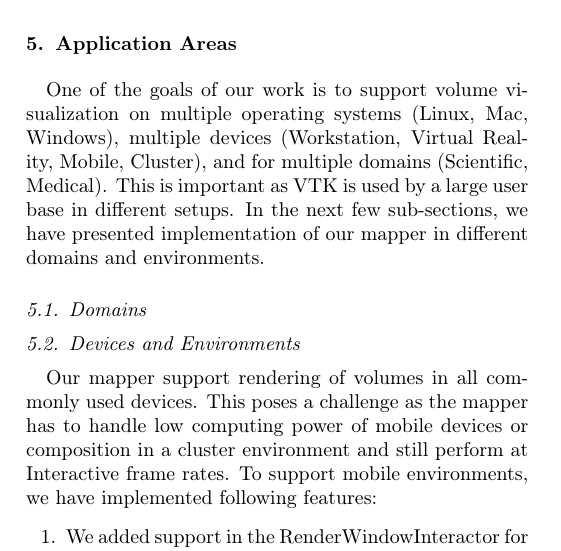
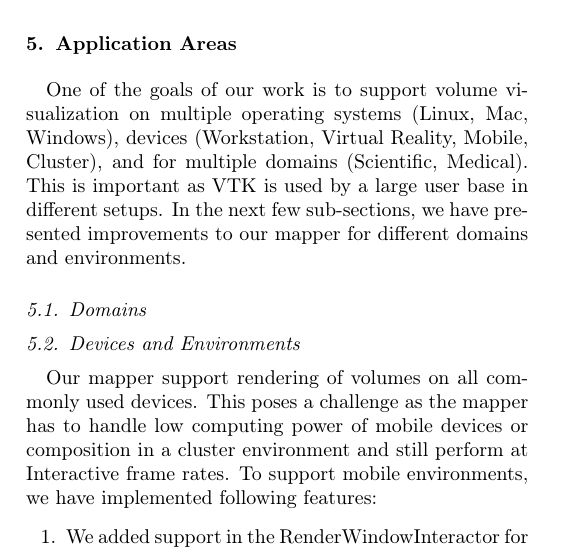
Before and after one commit to aashish24/VTKVR, a LaTeX paper (VTKVR.tex, which reads applicationareas.tex): part of one column of page 8 of 12, cut so that both start at the same text. Compiled offline with pdfLaTeX.

Commit message:
Minor fixes

```diff
--- a/applicationareas.tex
+++ b/applicationareas.tex
@@ -2,17 +2,17 @@
 \label{applicationareas}
 
 One of the goals of our work is to support volume visualization on multiple
-operating systems (Linux, Mac, Windows), multiple devices (Workstation,
+operating systems (Linux, Mac, Windows), devices (Workstation,
 Virtual Reality, Mobile, Cluster), and for multiple domains (Scientific, Medical).
 This is important as VTK is used by a large user base in different setups.
-In the next few sub-sections, we have presented implementation of
-our mapper in different domains and environments.
+In the next few sub-sections, we have presented improvements to
+our mapper for different domains and environments.
 
 \subsection{Domains}
 \label{domains}
 
 \subsection{Devices and Environments}
-Our mapper support rendering of volumes in all commonly used devices. This poses
+Our mapper support rendering of volumes on all commonly used devices. This poses
 a challenge as the mapper has to handle low computing power of mobile devices or
 composition in a cluster environment and still perform at Interactive frame rates.
 To support mobile environments, we have implemented following features:
```
